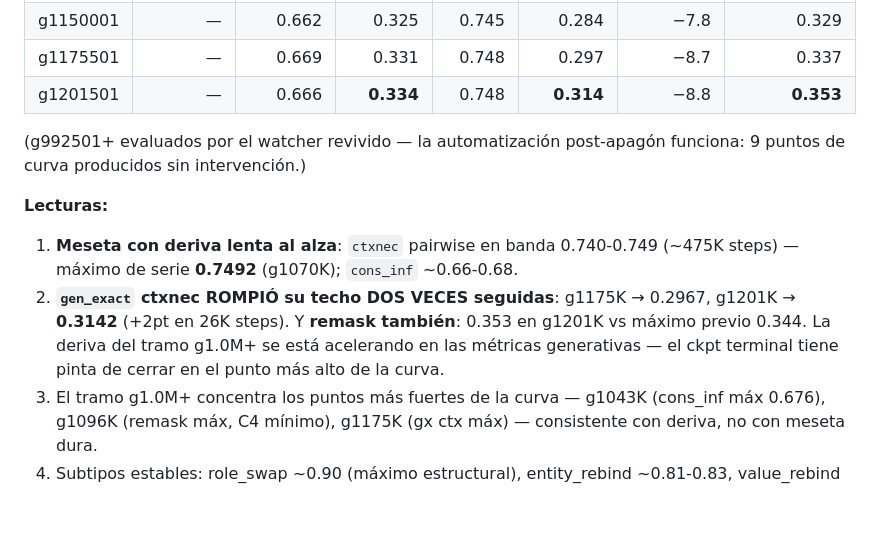
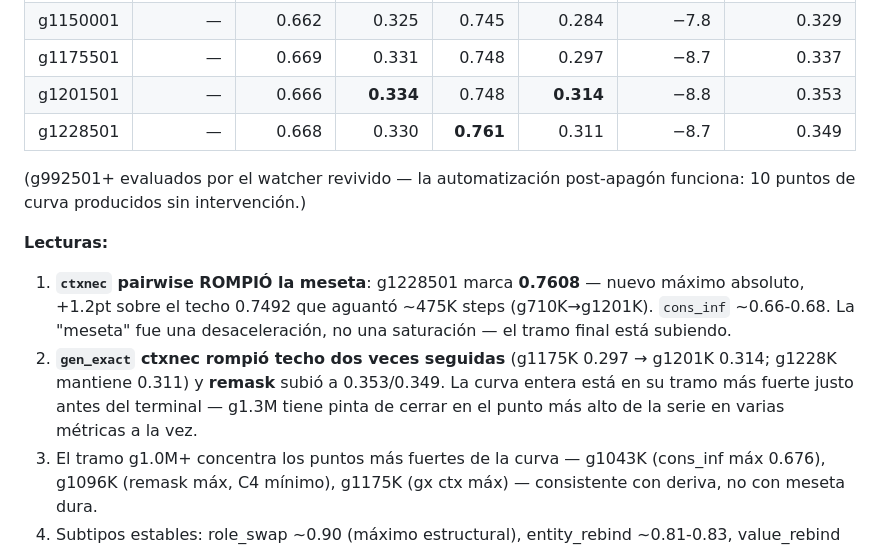
Before and after one commit to alrobles/ecoreasoner, a Markdown page: docs/results/PROGRESS-REPORT-2026-10-09.md, the part around the change. Rendered like a GitHub page; blank space fills up the shorter version.

Commit message:
docs: g1228501 — ctxnec 0.761 ROMPE techo de 475K steps; tramo final acelerando
Generated with [Devin](https://devin.ai)

Co-Authored-By: Devin <158243242+devin-ai-integration[bot]@users.noreply.github.com>

```diff
--- a/docs/results/PROGRESS-REPORT-2026-10-09.md
+++ b/docs/results/PROGRESS-REPORT-2026-10-09.md
@@ -27,22 +27,23 @@ hoy (§6). Continuación del PROGRESS-REPORT-2026-10-04.
 | g1123501 | — | 0.665 | 0.315 | 0.740 | 0.282 | −8.0 | 0.328 |
 | g1150001 | — | 0.662 | 0.325 | 0.745 | 0.284 | −7.8 | 0.329 |
 | g1175501 | — | 0.669 | 0.331 | 0.748 | 0.297 | −8.7 | 0.337 |
-| g1201501 | — | 0.666 | **0.334** | 0.748 | **0.314** | −8.8 | **0.353** |
+| g1201501 | — | 0.666 | **0.334** | 0.748 | **0.314** | −8.8 | 0.353 |
+| g1228501 | — | 0.668 | 0.330 | **0.761** | 0.311 | −8.7 | 0.349 |
 
 (g992501+ evaluados por el watcher revivido — la automatización
-post-apagón funciona: 9 puntos de curva producidos sin intervención.)
+post-apagón funciona: 10 puntos de curva producidos sin intervención.)
 
 **Lecturas:**
 
-1. **Meseta con deriva lenta al alza**: `ctxnec` pairwise en banda
-   0.740-0.749 (~475K steps) — máximo de serie **0.7492** (g1070K);
-   `cons_inf` ~0.66-0.68.
-2. **`gen_exact` ctxnec ROMPIÓ su techo DOS VECES seguidas**:
-   g1175K → 0.2967, g1201K → **0.3142** (+2pt en 26K steps). Y
-   **remask también**: 0.353 en g1201K vs máximo previo 0.344. La
-   deriva del tramo g1.0M+ se está acelerando en las métricas
-   generativas — el ckpt terminal tiene pinta de cerrar en el punto
-   más alto de la curva.
+1. **`ctxnec` pairwise ROMPIÓ la meseta**: g1228501 marca **0.7608**
+   — nuevo máximo absoluto, +1.2pt sobre el techo 0.7492 que aguantó
+   ~475K steps (g710K→g1201K). `cons_inf` ~0.66-0.68. La "meseta" fue
+   una desaceleración, no una saturación — el tramo final está subiendo.
+2. **`gen_exact` ctxnec rompió techo dos veces seguidas** (g1175K
+   0.297 → g1201K 0.314; g1228K mantiene 0.311) y **remask** subió a
+   0.353/0.349. La curva entera está en su tramo más fuerte justo
+   antes del terminal — g1.3M tiene pinta de cerrar en el punto más
+   alto de la serie en varias métricas a la vez.
 3. El tramo g1.0M+ concentra los puntos más fuertes de la curva —
    g1043K (cons_inf máx 0.676), g1096K (remask máx, C4 mínimo), g1175K
    (gx ctx máx) — consistente con deriva, no con meseta dura.
```
